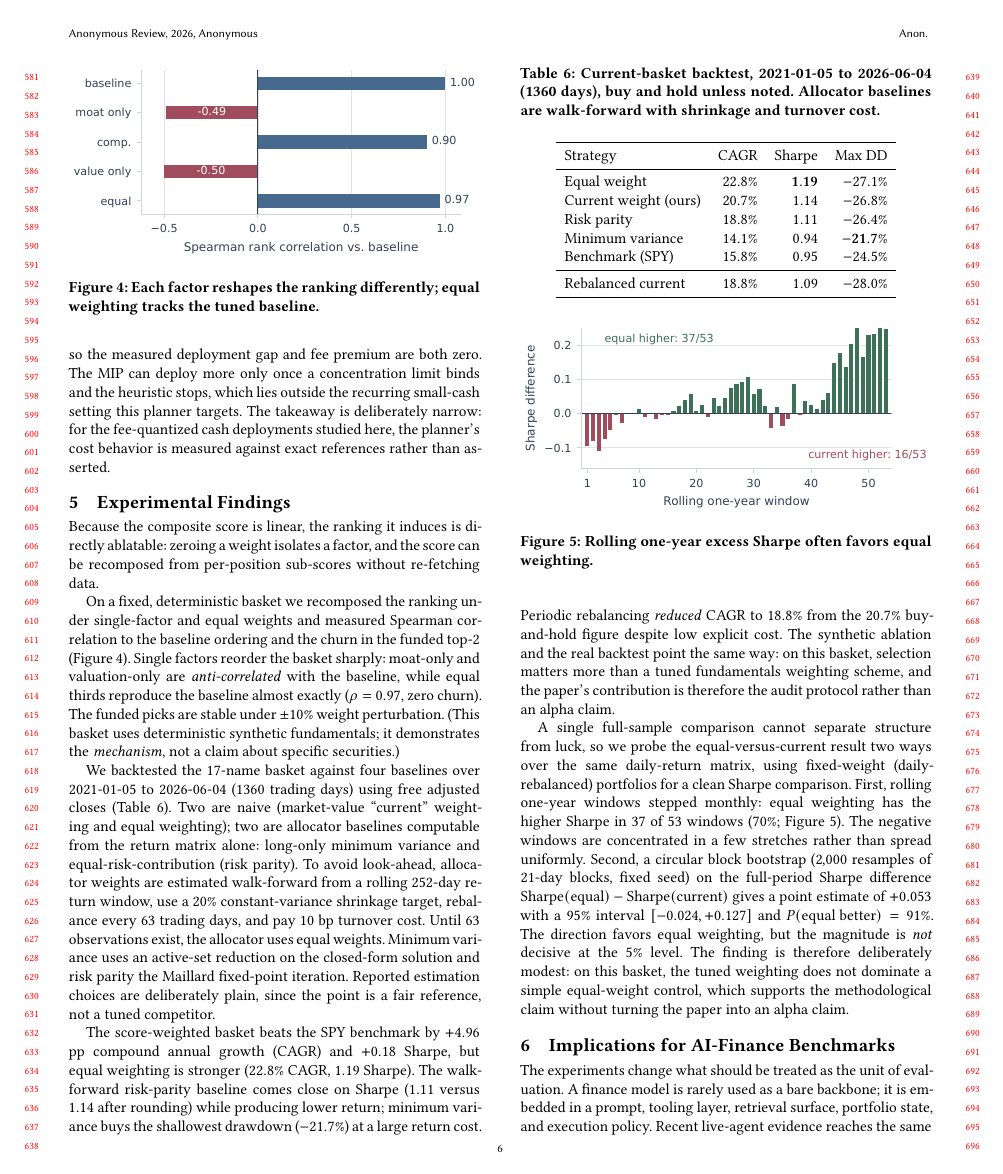
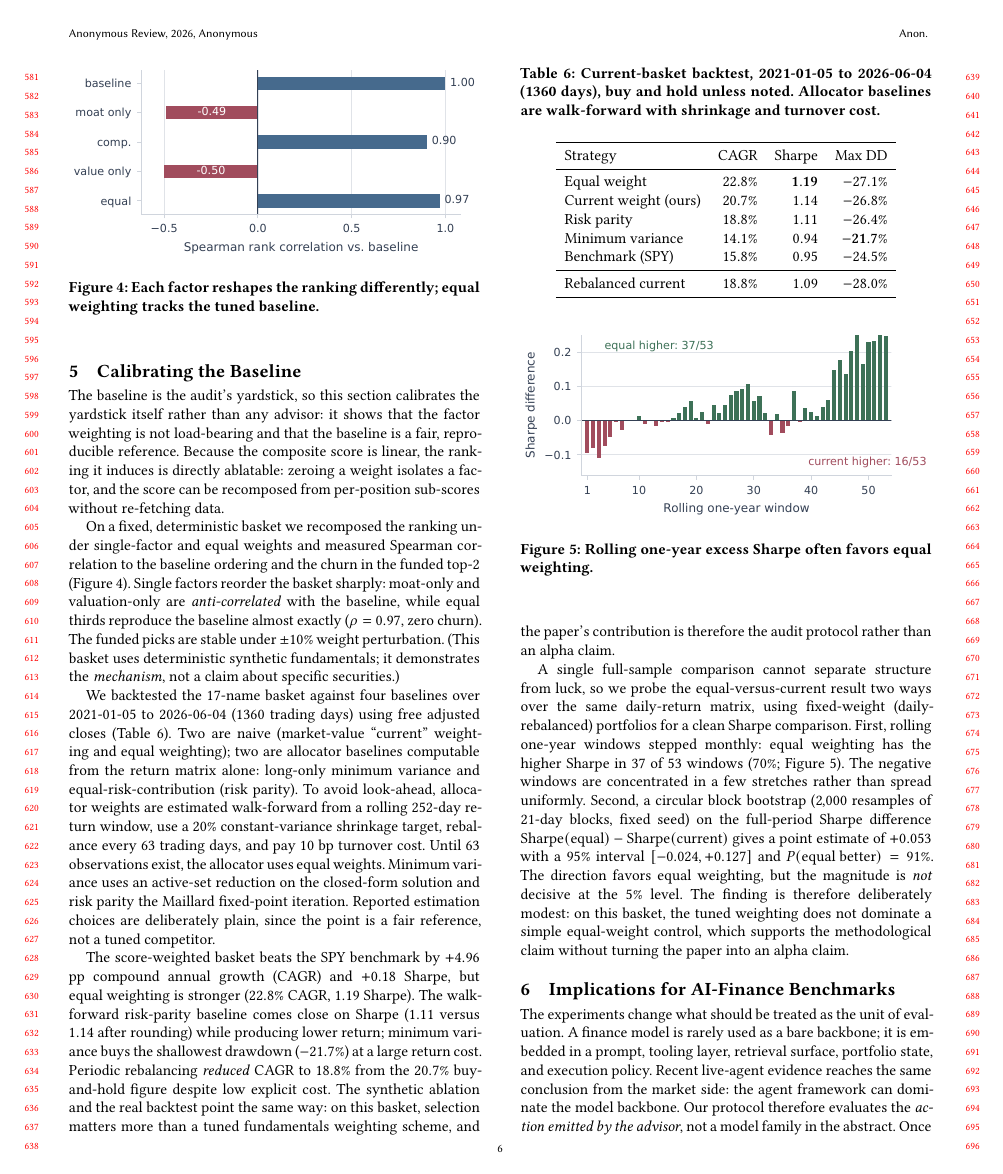
Before and after one commit to sidneibarbieri/arenawealth-pro, a LaTeX paper (paper/main.tex): page 6 of 8. Compiled offline with pdfLaTeX.

Commit message:
Tighten narrative convergence and fix two visual defects
Narrative: rename the returns section to "Calibrating the Baseline" and
open it by framing the work as calibrating the audit's yardstick, not a
stock-picking claim. This removes the strongest "more than one paper"
reading, where the backtest looked like a separate alpha study.

Layout: compose the metrics equation before the archetype-control figure
so the atomic display block no longer gets evicted below two stacked
floats, closing the whitespace hole on the taxonomy page.

Figure: raise the "fee-aware: zero premium" annotation clear of the
green zero-premium line in fee_premium.pdf to remove the label-on-line
collision.

Co-Authored-By: Claude Opus 4.8 <noreply@anthropic.com>

```diff
--- a/paper/main.tex
+++ b/paper/main.tex
@@ -611,12 +611,15 @@ setting this planner targets. The takeaway is deliberately narrow: for the
 fee-quantized cash deployments studied here, the planner's cost behavior is
 measured against exact references rather than asserted.
 
-\section{Experimental Findings}
+\section{Calibrating the Baseline}
 \label{sec:weighting}
 
-Because the composite score is linear, the ranking it induces is directly
-ablatable: zeroing a weight isolates a factor, and the score can be recomposed
-from per-position sub-scores without re-fetching data.
+The baseline is the audit's yardstick, so this section calibrates the yardstick
+itself rather than any advisor: it shows that the factor weighting is not
+load-bearing and that the baseline is a fair, reproducible reference. Because the
+composite score is linear, the ranking it induces is directly ablatable: zeroing
+a weight isolates a factor, and the score can be recomposed from per-position
+sub-scores without re-fetching data.
 
 On a fixed, deterministic basket we recomposed the ranking under single-factor
 and equal weights and measured Spearman correlation to the baseline ordering and
```
Also changed, not shown: paper/figures/fee_premium.pdf, paper/main.tex (20 more changed lines), 1 other file.
